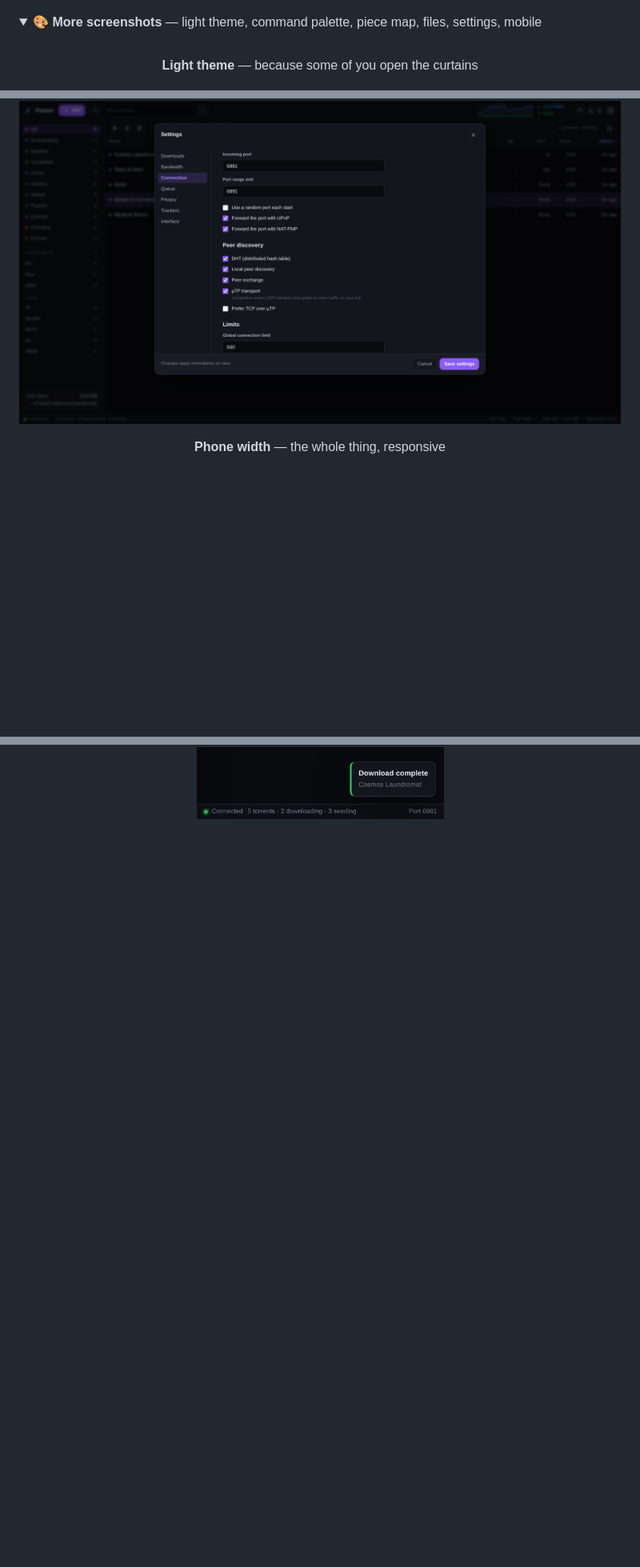
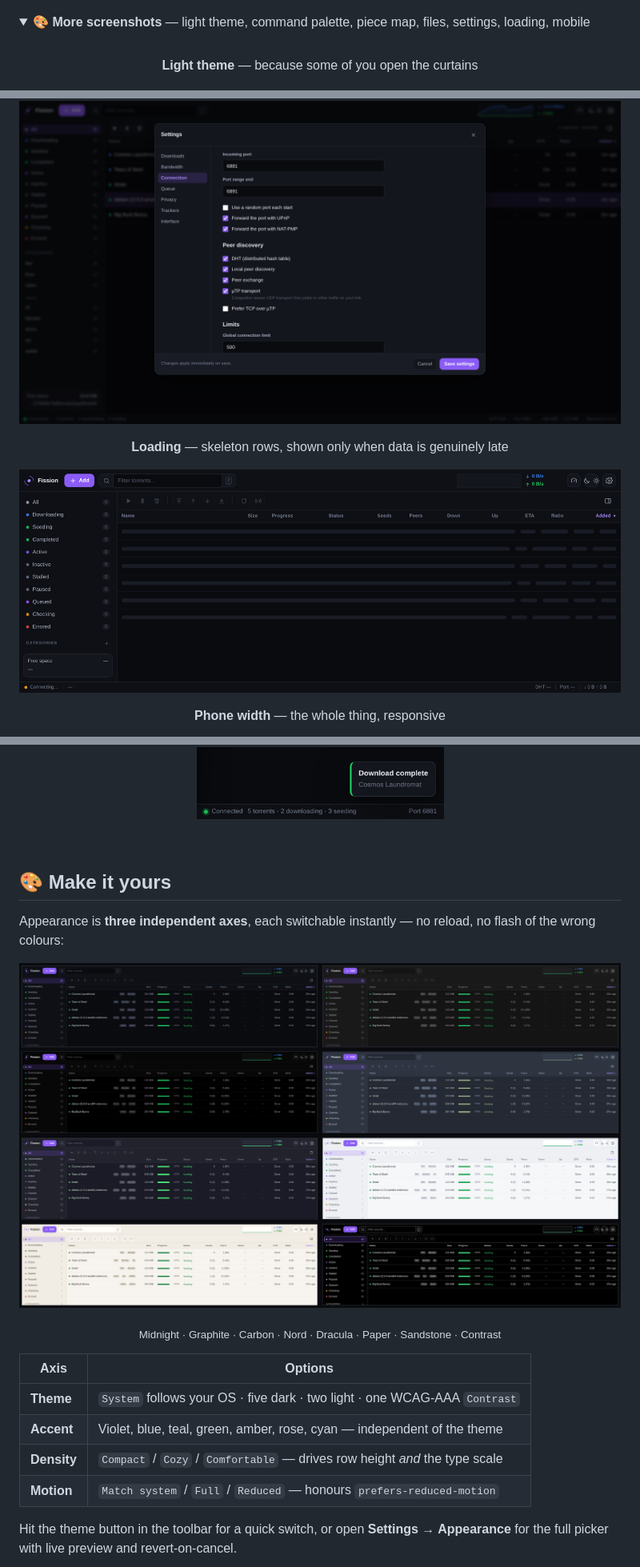
Before and after one commit to SharvikS/Bit-torrent, a Markdown page: README.md, 3 parts joined by grey strips. Shown at 80% size. Rendered like a GitHub page; pictures changed too: docs/loading.png (added), docs/themes.png (added); folded sections open; blank space fills up the shorter version.

Commit message:
docs: document the appearance system with a theme montage
Co-Authored-By: Claude Opus 5 <noreply@anthropic.com>

```diff
--- a/README.md
+++ b/README.md
@@ -104,7 +104,7 @@ Not aspirations. Actual numbers from the test runs that shipped this code:
 </div>
 
 <details>
-<summary><b>🎨 More screenshots</b> — light theme, command palette, piece map, files, settings, mobile</summary>
+<summary><b>🎨 More screenshots</b> — light theme, command palette, piece map, files, settings, loading, mobile</summary>
 
 <br>
 <div align="center">
@@ -129,9 +129,41 @@ Not aspirations. Actual numbers from the test runs that shipped this code:
 
 ![Settings](docs/settings.png)
 
+**Loading** — skeleton rows, shown only when data is genuinely late
+
+![Loading](docs/loading.png)
+
 **Phone width** — the whole thing, responsive
 
 <img src="docs/mobile.png" width="380" alt="Mobile">
 
 </div>
 </details>
+
+<br>
+
+## 🎨 Make it yours
+
+Appearance is **three independent axes**, each switchable instantly — no reload,
+no flash of the wrong colours:
+
+<div align="center">
+
+![Themes](docs/themes.png)
+
+<sub>Midnight · Graphite · Carbon · Nord · Dracula · Paper · Sandstone · Contrast</sub>
+
+</div>
+
+| Axis | Options |
+|---|---|
+| **Theme** | `System` follows your OS · five dark · two light · one WCAG-AAA `Contrast` |
+| **Accent** | Violet, blue, teal, green, amber, rose, cyan — independent of the theme |
+| **Density** | `Compact` / `Cozy` / `Comfortable` — drives row height *and* the type scale |
+| **Motion** | `Match system` / `Full` / `Reduced` — honours `prefers-reduced-motion` |
+
+Hit the theme button in the toolbar for a quick switch, or open **Settings →
+Appearance** for the full picker with live preview and revert-on-cancel.
+
+<div align="center">
+
```
Also changed, not shown: other parts of README.md (+20 -4 lines), docs/appearance.png (added).
